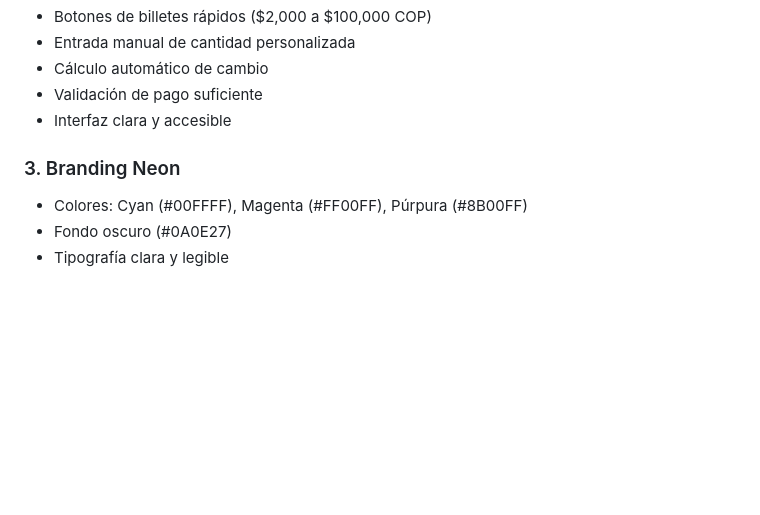
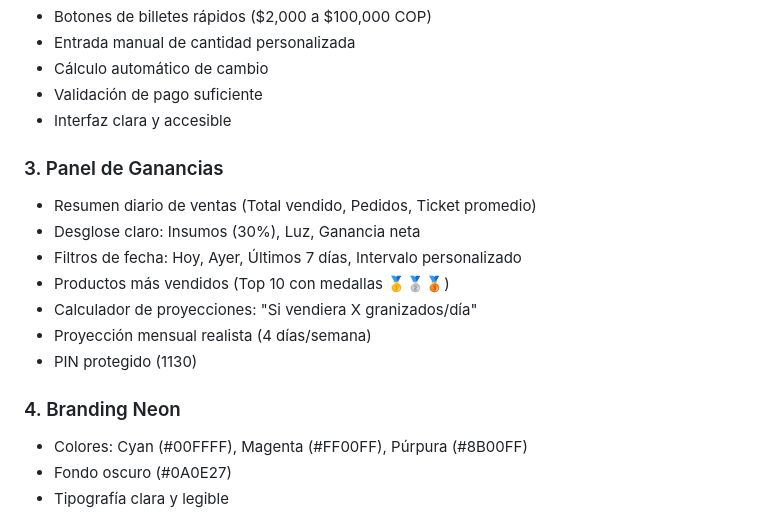
Before and after one commit to Cristian1823/artika-pos, a Markdown page: CLAUDE.md, the part around one of its changes. Drawn GitHub-style; blank space fills up the shorter version.

```diff
--- a/CLAUDE.md
+++ b/CLAUDE.md
@@ -22,7 +22,16 @@ Sistema web de toma de pedidos para **ARTIKA GRANIZADOS**, un negocio especializ
 - Validación de pago suficiente
 - Interfaz clara y accesible
 
-### 3. Branding Neon
+### 3. Panel de Ganancias
+- Resumen diario de ventas (Total vendido, Pedidos, Ticket promedio)
+- Desglose claro: Insumos (30%), Luz, Ganancia neta
+- Filtros de fecha: Hoy, Ayer, Últimos 7 días, Intervalo personalizado
+- Productos más vendidos (Top 10 con medallas 🥇🥈🥉)
+- Calculador de proyecciones: "Si vendiera X granizados/día"
+- Proyección mensual realista (4 días/semana)
+- PIN protegido (1130)
+
+### 4. Branding Neon
 - Colores: Cyan (#00FFFF), Magenta (#FF00FF), Púrpura (#8B00FF)
 - Fondo oscuro (#0A0E27)
 - Tipografía clara y legible
```
Also changed, not shown: other parts of CLAUDE.md (+44 -20 lines).
